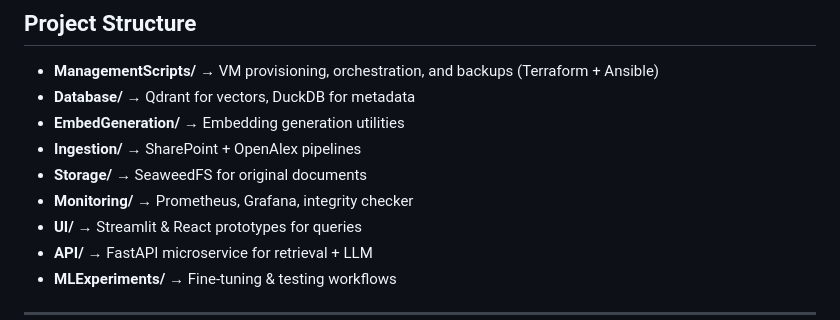
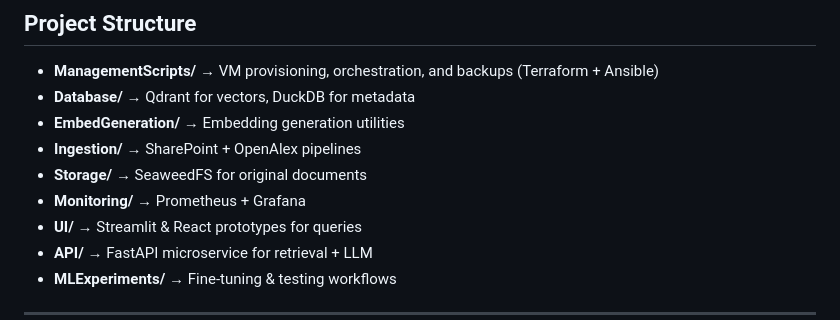
Before and after one commit to GallTech/rag-lab, a Markdown page: README.md, the part around the change. GitHub-like rendering.

```diff
--- a/README.md
+++ b/README.md
@@ -39,7 +39,7 @@ A dedicated **monitoring server** (`lab-1-monitoring`) runs:
 - **EmbedGeneration/** → Embedding generation utilities
 - **Ingestion/** → SharePoint + OpenAlex pipelines
 - **Storage/** → SeaweedFS for original documents
-- **Monitoring/** → Prometheus, Grafana, integrity checker
+- **Monitoring/** → Prometheus + Grafana
 - **UI/** → Streamlit & React prototypes for queries
 - **API/** → FastAPI microservice for retrieval + LLM
 - **MLExperiments/** → Fine-tuning & testing workflows
```
